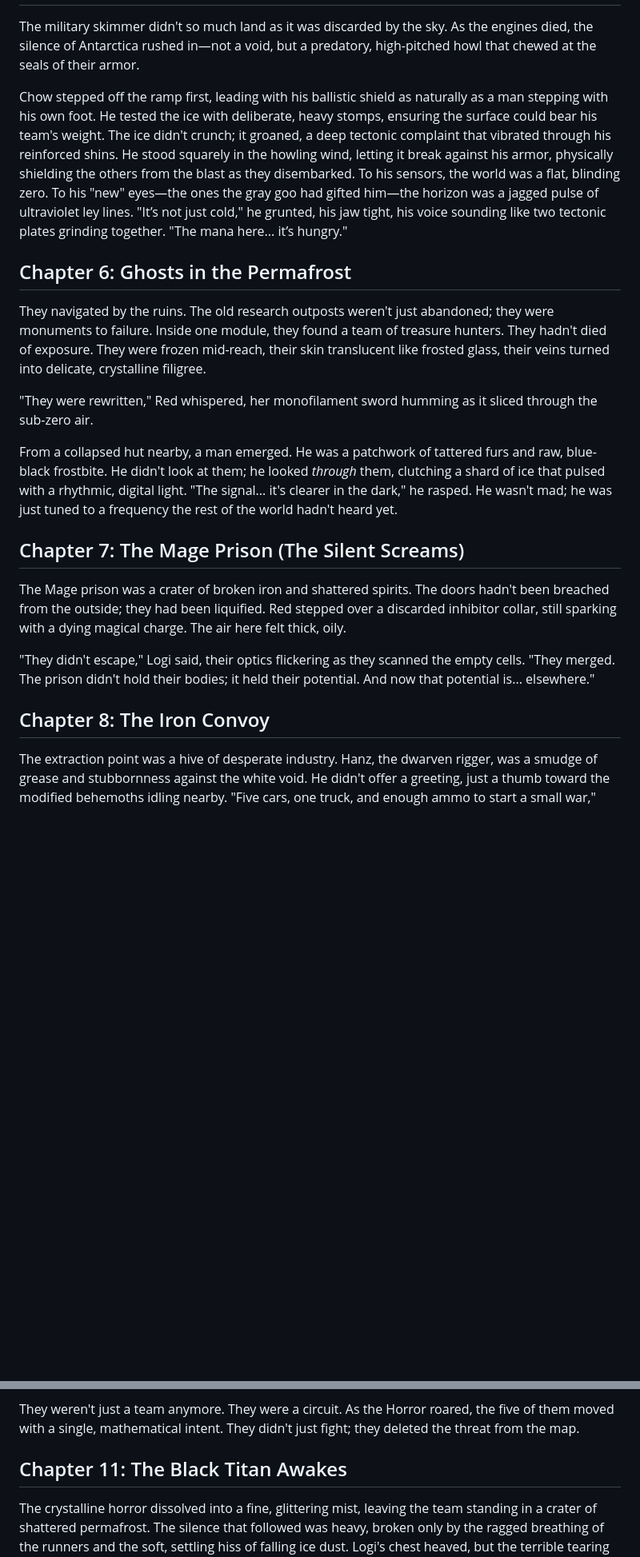
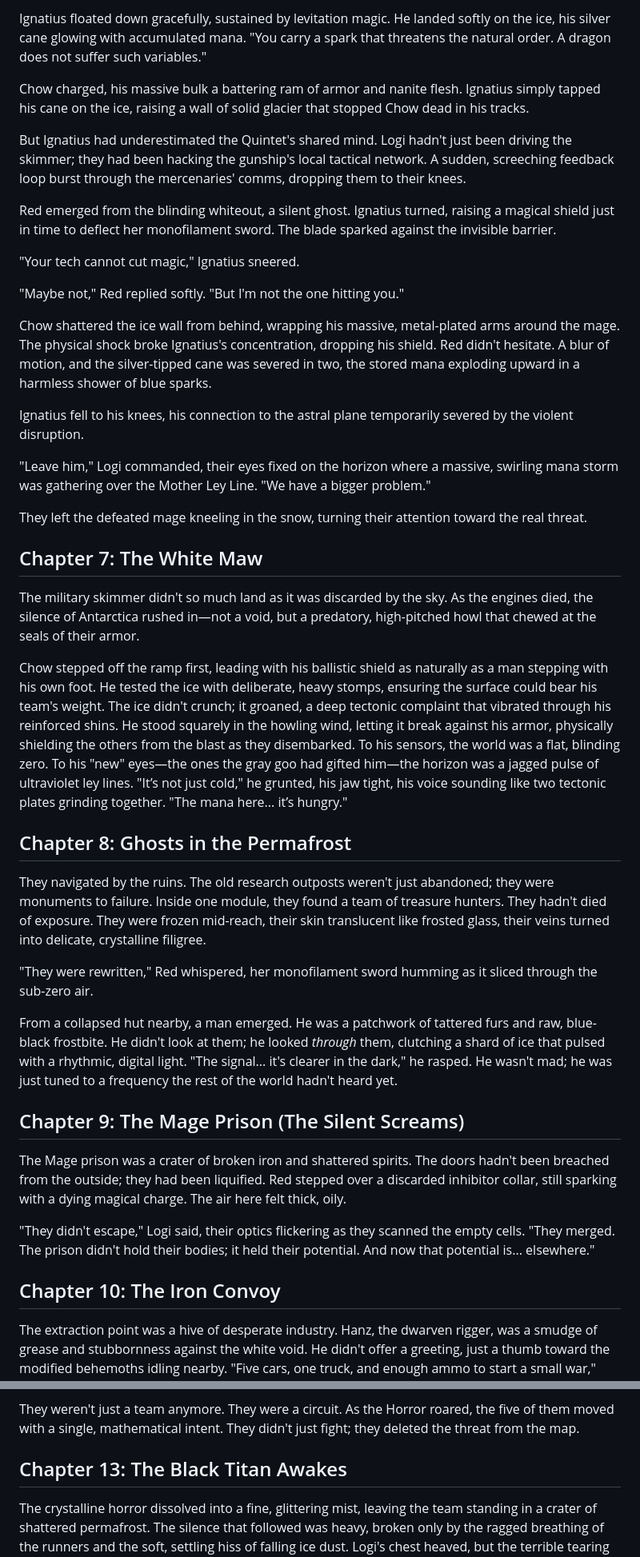
Before and after one commit to LokiMetaSmith/SR7, a Markdown page: GM Notes/Cold Storage a Novella.md, 2 parts joined by grey strips. Shown at 80% size. Rendered like a GitHub page; blank space fills up the shorter version.

```diff
--- a/GM Notes/Cold Storage a Novella.md
+++ b/GM Notes/Cold Storage a Novella.md
@@ -184,9 +221,30 @@ Logi peeked out, their optics targeting Barret's ammo feed. A single, well-place
+Ignatius floated down gracefully, sustained by levitation magic. He landed softly on the ice, his silver cane glowing with accumulated mana. "You carry a spark that threatens the natural order. A dragon does not suffer such variables."
+
+Chow charged, his massive bulk a battering ram of armor and nanite flesh. Ignatius simply tapped his cane on the ice, raising a wall of solid glacier that stopped Chow dead in his tracks.
+
+But Ignatius had underestimated the Quintet's shared mind. Logi hadn't just been driving the skimmer; they had been hacking the gunship's local tactical network. A sudden, screeching feedback loop burst through the mercenaries' comms, dropping them to their knees.
+
+Red emerged from the blinding whiteout, a silent ghost. Ignatius turned, raising a magical shield just in time to deflect her monofilament sword. The blade sparked against the invisible barrier.
+
+"Your tech cannot cut magic," Ignatius sneered.
+
+"Maybe not," Red replied softly. "But I'm not the one hitting you."
+
+Chow shattered the ice wall from behind, wrapping his massive, metal-plated arms around the mage. The physical shock broke Ignatius's concentration, dropping his shield. Red didn't hesitate. A blur of motion, and the silver-tipped cane was severed in two, the stored mana exploding upward in a harmless shower of blue sparks.
+
+Ignatius fell to his knees, his connection to the astral plane temporarily severed by the violent disruption.
+
+"Leave him," Logi commanded, their eyes fixed on the horizon where a massive, swirling mana storm was gathering over the Mother Ley Line. "We have a bigger problem."
+
+They left the defeated mage kneeling in the snow, turning their attention toward the real threat.
+
+## Chapter 7: The White Maw
 
 The military skimmer didn't so much land as it was discarded by the sky. As the engines died, the silence of Antarctica rushed in—not a void, but a predatory, high-pitched howl that chewed at the seals of their armor.
 
 Chow stepped off the ramp first, leading with his ballistic shield as naturally as a man stepping with his own foot. He tested the ice with deliberate, heavy stomps, ensuring the surface could bear his team's weight. The ice didn't crunch; it groaned, a deep tectonic complaint that vibrated through his reinforced shins. He stood squarely in the howling wind, letting it break against his armor, physically shielding the others from the blast as they disembarked. To his sensors, the world was a flat, blinding zero. To his "new" eyes—the ones the gray goo had gifted him—the horizon was a jagged pulse of ultraviolet ley lines. "It’s not just cold," he grunted, his jaw tight, his voice sounding like two tectonic plates grinding together. "The mana here... it’s hungry."
 
-## Chapter 6: Ghosts in the Permafrost
+## Chapter 8: Ghosts in the Permafrost
 
 They navigated by the ruins. The old research outposts weren't just abandoned; they were monuments to failure. Inside one module, they found a team of treasure hunters. They hadn't died of exposure. They were frozen mid-reach, their skin translucent like frosted glass, their veins turned into delicate, crystalline filigree.
 
@@ -194,13 +252,13 @@ They navigated by the ruins. The old research outposts weren't just abandoned; t
 
 From a collapsed hut nearby, a man emerged. He was a patchwork of tattered furs and raw, blue-black frostbite. He didn't look at them; he looked *through* them, clutching a shard of ice that pulsed with a rhythmic, digital light. "The signal... it's clearer in the dark," he rasped. He wasn't mad; he was just tuned to a frequency the rest of the world hadn't heard yet.
 
-## Chapter 7: The Mage Prison (The Silent Screams)
+## Chapter 9: The Mage Prison (The Silent Screams)
 
 The Mage prison was a crater of broken iron and shattered spirits. The doors hadn't been breached from the outside; they had been liquified. Red stepped over a discarded inhibitor collar, still sparking with a dying magical charge. The air here felt thick, oily.
 
 "They didn't escape," Logi said, their optics flickering as they scanned the empty cells. "They merged. The prison didn't hold their bodies; it held their potential. And now that potential is... elsewhere."
 
-## Chapter 8: The Iron Convoy
+## Chapter 10: The Iron Convoy
 
 The extraction point was a hive of desperate industry. Hanz, the dwarven rigger, was a smudge of grease and stubbornness against the white void. He didn't offer a greeting, just a thumb toward the modified behemoths idling nearby. "Five cars, one truck, and enough ammo to start a small war," Hanz spat, his cigar a lone ember in the dark.
 
@@ -232,7 +290,7 @@ The world exploded back into reality. The javelin wasn't gone, but it was *chang
 
 They weren't just a team anymore. They were a circuit. As the Horror roared, the five of them moved with a single, mathematical intent. They didn't just fight; they deleted the threat from the map.
 
-## Chapter 11: The Black Titan Awakes
+## Chapter 13: The Black Titan Awakes
 
 The crystalline horror dissolved into a fine, glittering mist, leaving the team standing in a crater of shattered permafrost. The silence that followed was heavy, broken only by the ragged breathing of the runners and the soft, settling hiss of falling ice dust. Logi's chest heaved, but the terrible tearing sensation of the gamma-ware cables was gone. They retracted with a wet, metallic slither, sliding back into the newly formed crystalline lattice that now replaced a large portion of Logi's torso. Logi raised a hand, examining the interface where pale, artificial flesh met the glowing, geometric perfection of the living crystal. The agonizing biological rejection had ceased, replaced by a thrumming, cold perfection. Data flowed through their internal pathways with frictionless ease. The pain was gone, replaced by a strange, alien clarity.
 
```
Also changed, not shown: other parts of GM Notes/Cold Storage a Novella.md (+71 -34 lines), TODO.md (+6 -0 lines).
